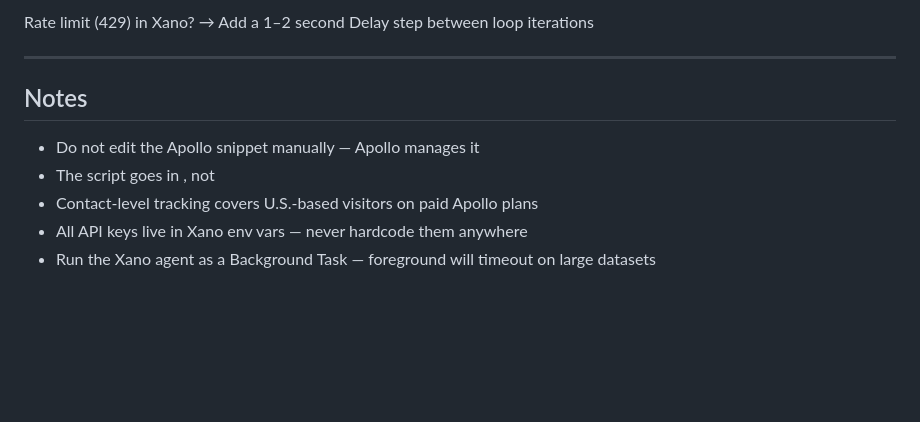
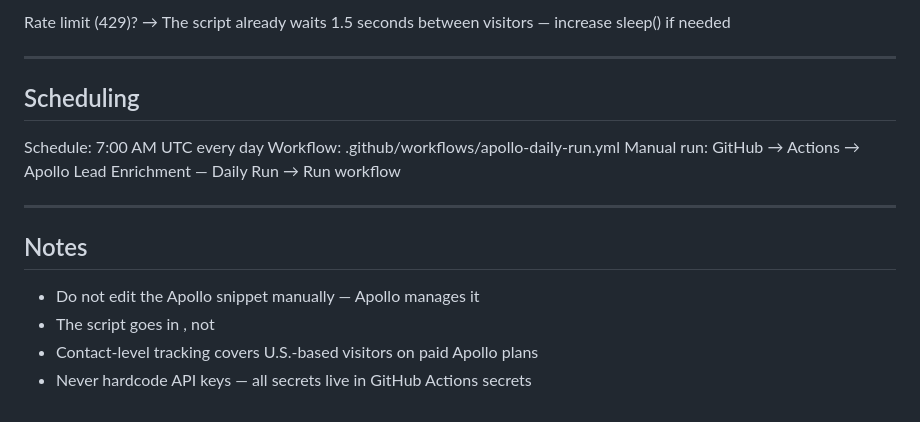
Before and after one commit to natasha0824inkf/apollo-webflow-lead-gen-engine, a Markdown page: README.md, the part around one of its changes. Drawn GitHub-style; blank space fills up the shorter version.

```diff
--- a/README.md
+++ b/README.md
@@ -91,6 +93,14 @@ XYZ's Webflow site fires the Apollo tracking script on every page load. Apollo i
 
-  Rate limit (429) in Xano?
-  → Add a 1–2 second Delay step between loop iterations
+  Rate limit (429)?
+  → The script already waits 1.5 seconds between visitors — increase sleep() if needed
+
+---
+
+## Scheduling
+
+  Schedule: 7:00 AM UTC every day
+  Workflow: .github/workflows/apollo-daily-run.yml
+  Manual run: GitHub → Actions → Apollo Lead Enrichment — Daily Run → Run workflow
 
 ---
 
@@ -99,5 +109,4 @@ XYZ's Webflow site fires the Apollo tracking script on every page load. Apollo i
   - Do not edit the Apollo snippet manually — Apollo manages it
   - The script goes in <head>, not <body>
   - Contact-level tracking covers U.S.-based visitors on paid Apollo plans
-  - All API keys live in Xano env vars — never hardcode them anywhere
-  - Run the Xano agent as a Background Task — foreground will timeout on large datasets
+  - Never hardcode API keys — all secrets live in GitHub Actions secrets
```
Also changed, not shown: other parts of README.md (+25 -23 lines).
